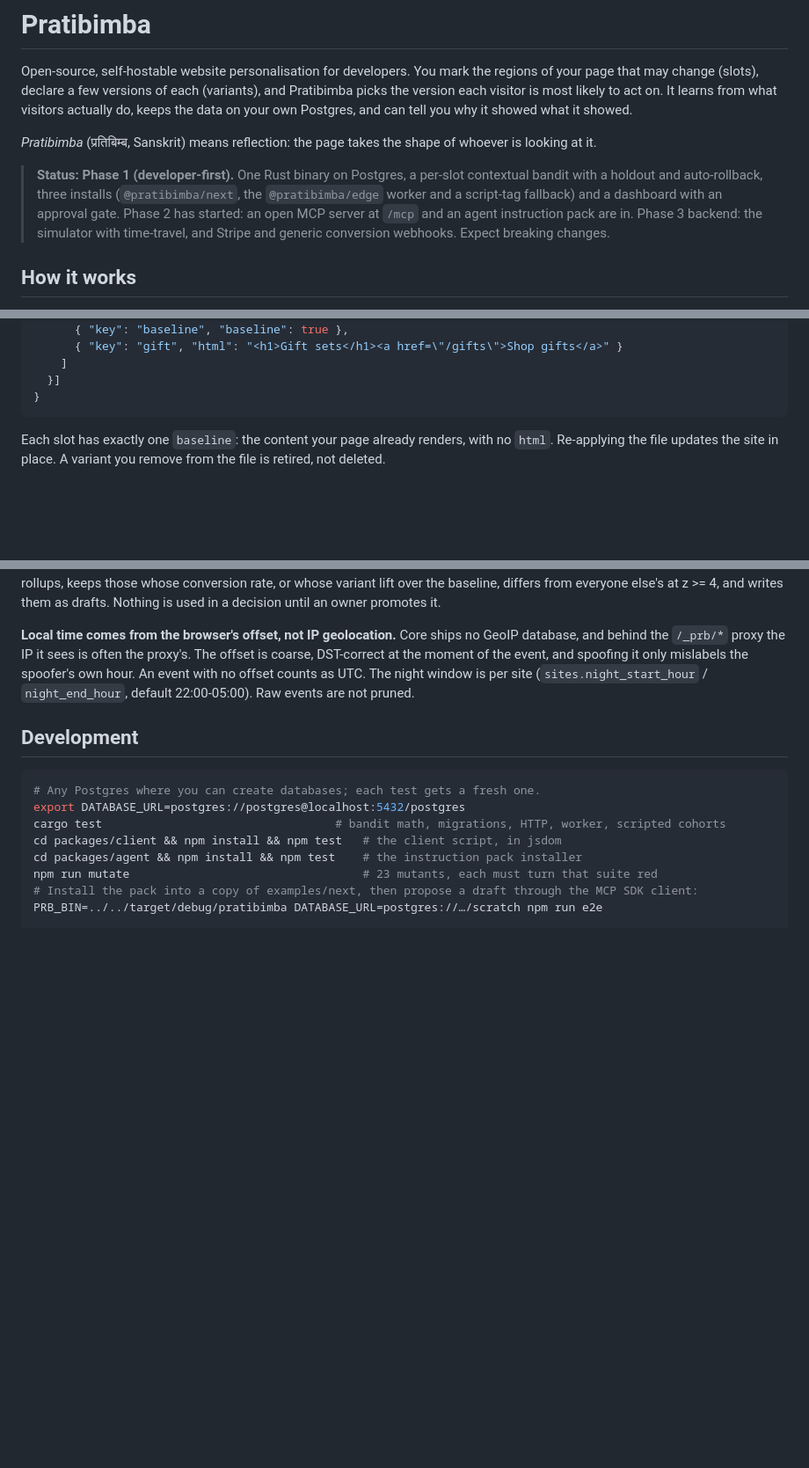
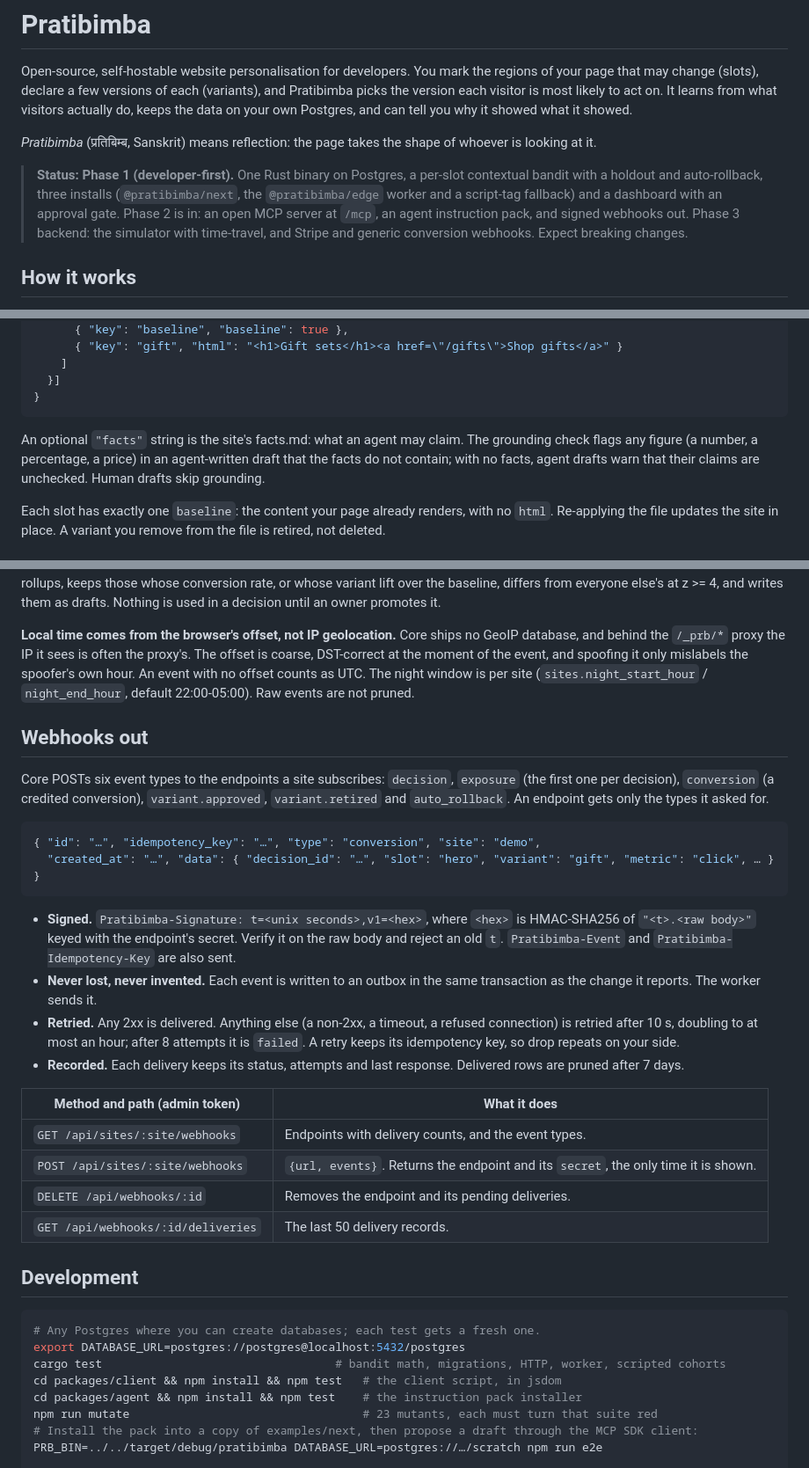
Before and after one commit to OneWeekendAI/pratibimba, a Markdown page: README.md, 3 parts joined by grey strips. Shown at 88% size. Drawn GitHub-style; blank space fills up the shorter version.

Commit message:
README: webhooks out, and the facts.md the grounding check reads
Co-Authored-By: Claude Opus 5.5 (1M context) <noreply@anthropic.com>

````diff
--- a/README.md
+++ b/README.md
@@ -11,7 +11,7 @@ looking at it.
 > **Status: Phase 1 (developer-first).** One Rust binary on Postgres, a per-slot contextual
 > bandit with a holdout and auto-rollback, three installs (`@pratibimba/next`, the
 > `@pratibimba/edge` worker and a script-tag fallback) and a dashboard with an approval gate.
-> Phase 2 has started: an open MCP server at `/mcp` and an agent instruction pack are in.
+> Phase 2 is in: an open MCP server at `/mcp`, an agent instruction pack, and signed webhooks out.
 > Phase 3 backend: the simulator with time-travel, and Stripe and generic conversion webhooks.
 > Expect breaking changes.
 
@@ -84,6 +84,11 @@ migrations on start.
   }]
 }
 ```
+
+An optional `"facts"` string is the site's facts.md: what an agent may claim. The grounding
+check flags any figure (a number, a percentage, a price) in an agent-written draft that the
+facts do not contain; with no facts, agent drafts warn that their claims are unchecked.
+Human drafts skip grounding.
 
 Each slot has exactly one `baseline`: the content your page already renders, with no `html`.
 Re-applying the file updates the site in place. A variant you remove from the file is retired,
@@ -389,6 +396,35 @@ coarse, DST-correct at the moment of the event, and spoofing it only mislabels t
 own hour. An event with no offset counts as UTC. The night window is per site
 (`sites.night_start_hour` / `night_end_hour`, default 22:00-05:00). Raw events are not pruned.
 
+## Webhooks out
+
+Core POSTs six event types to the endpoints a site subscribes: `decision`, `exposure` (the
+first one per decision), `conversion` (a credited conversion), `variant.approved`,
+`variant.retired` and `auto_rollback`. An endpoint gets only the types it asked for.
+
+```json
+{ "id": "…", "idempotency_key": "…", "type": "conversion", "site": "demo",
+  "created_at": "…", "data": { "decision_id": "…", "slot": "hero", "variant": "gift", "metric": "click", … } }
+```
+
+- **Signed.** `Pratibimba-Signature: t=<unix seconds>,v1=<hex>`, where `<hex>` is
+  HMAC-SHA256 of `"<t>.<raw body>"` keyed with the endpoint's secret. Verify it on the raw
+  body and reject an old `t`. `Pratibimba-Event` and `Pratibimba-Idempotency-Key` are also sent.
+- **Never lost, never invented.** Each event is written to an outbox in the same transaction
+  as the change it reports. The worker sends it.
+- **Retried.** Any 2xx is delivered. Anything else (a non-2xx, a timeout, a refused
+  connection) is retried after 10 s, doubling to at most an hour; after 8 attempts it is
+  `failed`. A retry keeps its idempotency key, so drop repeats on your side.
+- **Recorded.** Each delivery keeps its status, attempts and last response. Delivered rows
+  are pruned after 7 days.
+
+| Method and path (admin token) | What it does |
+|---|---|
+| `GET /api/sites/:site/webhooks` | Endpoints with delivery counts, and the event types. |
+| `POST /api/sites/:site/webhooks` | `{url, events}`. Returns the endpoint and its `secret`, the only time it is shown. |
+| `DELETE /api/webhooks/:id` | Removes the endpoint and its pending deliveries. |
+| `GET /api/webhooks/:id/deliveries` | The last 50 delivery records. |
+
 ## Development
 
 ```sh
````
Also changed, not shown: other parts of README.md (+2 -0 lines).
